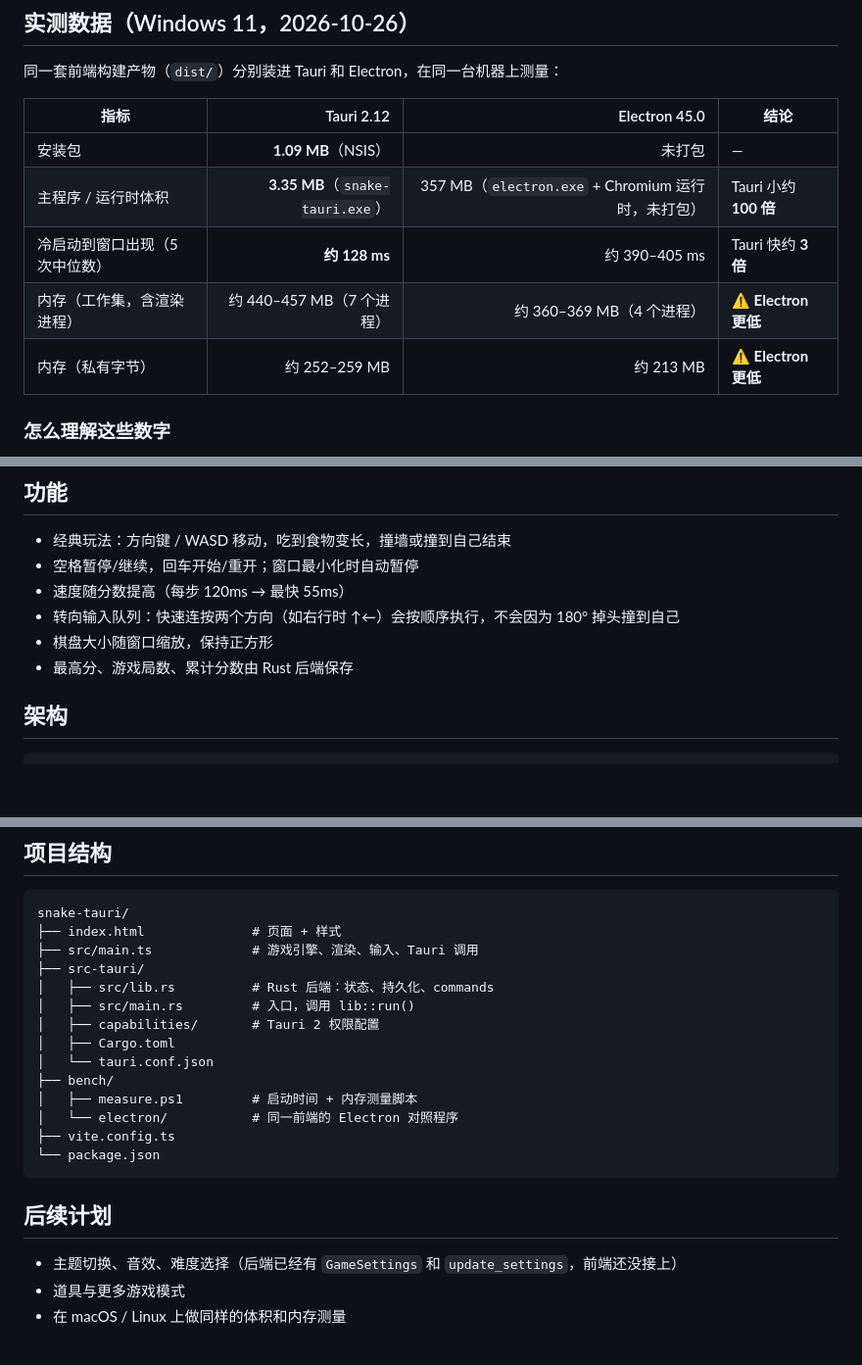
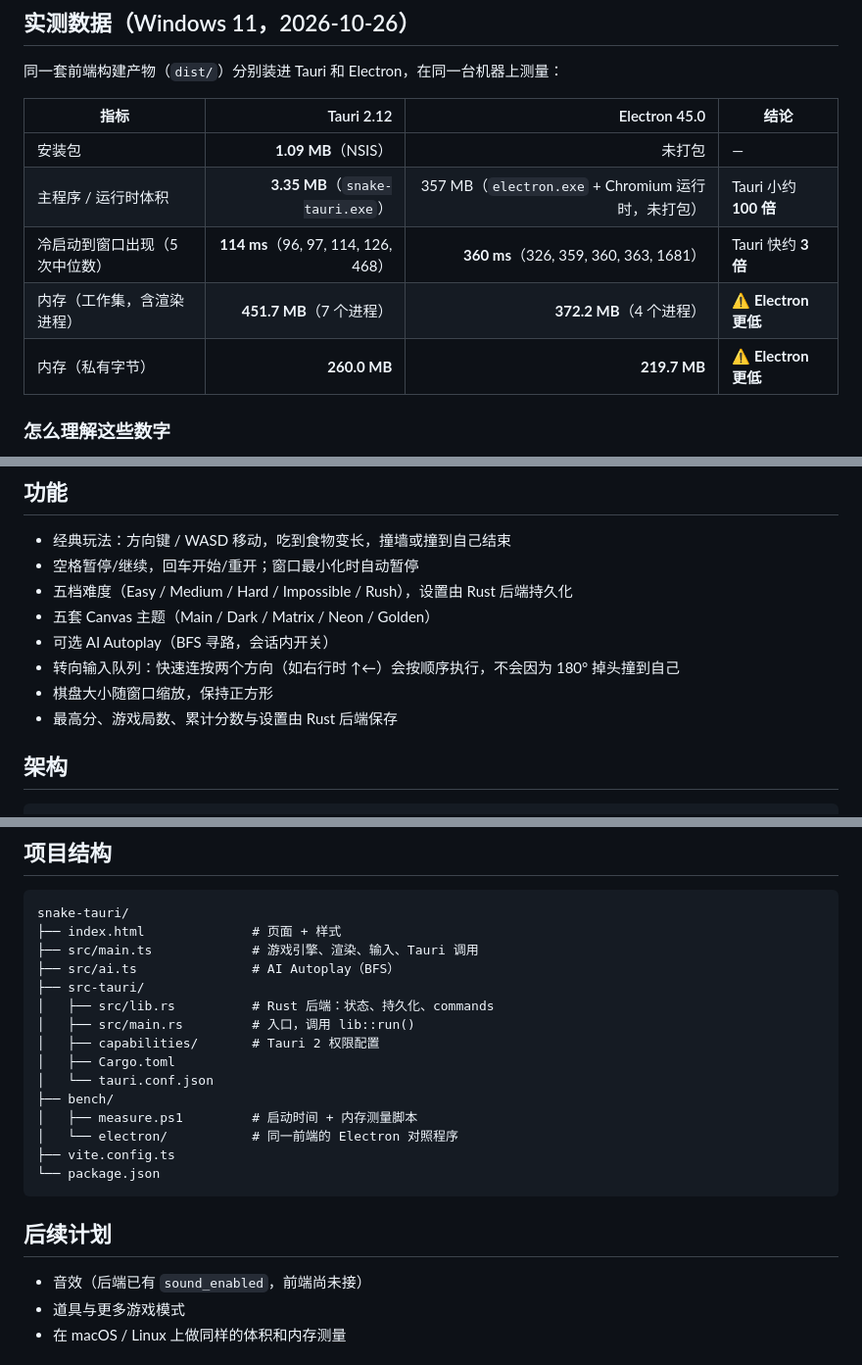
Before and after one commit to bazheng66/bazheng66-snake-tauri, a Markdown page: README.md, 3 parts joined by grey strips. Shown at 98% size. Drawn GitHub-style; blank space fills up the shorter version.

Commit message:
Update README with measured bench numbers and shipped features

```diff
--- a/README.md
+++ b/README.md
@@ -10,9 +10,9 @@
 |------|-----------:|--------------:|------|
 | 安装包 | **1.09 MB**（NSIS） | 未打包 | — |
 | 主程序 / 运行时体积 | **3.35 MB**（`snake-tauri.exe`） | 357 MB（`electron.exe` + Chromium 运行时，未打包） | Tauri 小约 **100 倍** |
-| 冷启动到窗口出现（5 次中位数） | **约 128 ms** | 约 390–405 ms | Tauri 快约 **3 倍** |
-| 内存（工作集，含渲染进程） | 约 440–457 MB（7 个进程） | 约 360–369 MB（4 个进程） | ⚠️ **Electron 更低** |
-| 内存（私有字节） | 约 252–259 MB | 约 213 MB | ⚠️ **Electron 更低** |
+| 冷启动到窗口出现（5 次中位数） | **114 ms**（96, 97, 114, 126, 468） | **360 ms**（326, 359, 360, 363, 1681） | Tauri 快约 **3 倍** |
+| 内存（工作集，含渲染进程） | **451.7 MB**（7 个进程） | **372.2 MB**（4 个进程） | ⚠️ **Electron 更低** |
+| 内存（私有字节） | **260.0 MB** | **219.7 MB** | ⚠️ **Electron 更低** |
 
 ### 怎么理解这些数字
 
@@ -52,10 +52,12 @@ powershell -ExecutionPolicy Bypass -File bench/measure.ps1 -Exe bench/electron/n
 
 - 经典玩法：方向键 / WASD 移动，吃到食物变长，撞墙或撞到自己结束
 - 空格暂停/继续，回车开始/重开；窗口最小化时自动暂停
-- 速度随分数提高（每步 120ms → 最快 55ms）
+- 五档难度（Easy / Medium / Hard / Impossible / Rush），设置由 Rust 后端持久化
+- 五套 Canvas 主题（Main / Dark / Matrix / Neon / Golden）
+- 可选 AI Autoplay（BFS 寻路，会话内开关）
 - 转向输入队列：快速连按两个方向（如右行时 ↑←）会按顺序执行，不会因为 180° 掉头撞到自己
 - 棋盘大小随窗口缩放，保持正方形
-- 最高分、游戏局数、累计分数由 Rust 后端保存
+- 最高分、游戏局数、累计分数与设置由 Rust 后端保存
 
 ## 架构
 
@@ -101,6 +103,7 @@ npm run tauri build
 snake-tauri/
 ├── index.html              # 页面 + 样式
 ├── src/main.ts             # 游戏引擎、渲染、输入、Tauri 调用
+├── src/ai.ts               # AI Autoplay（BFS）
 ├── src-tauri/
 │   ├── src/lib.rs          # Rust 后端：状态、持久化、commands
 │   ├── src/main.rs         # 入口，调用 lib::run()
@@ -116,7 +119,7 @@ snake-tauri/
 
 ## 后续计划
 
-- 主题切换、音效、难度选择（后端已经有 `GameSettings` 和 `update_settings`，前端还没接上）
+- 音效（后端已有 `sound_enabled`，前端尚未接）
 - 道具与更多游戏模式
 - 在 macOS / Linux 上做同样的体积和内存测量
 
```
